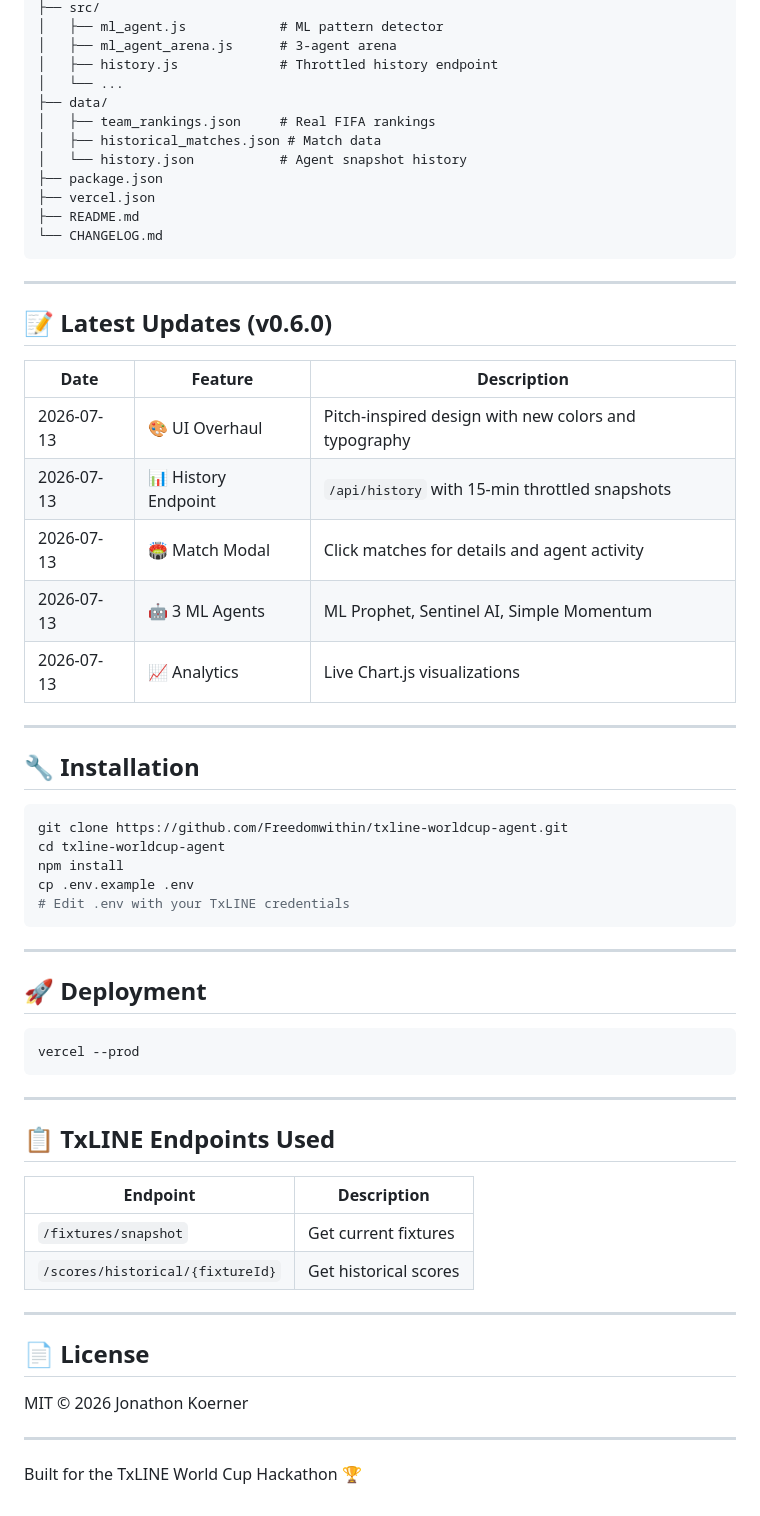
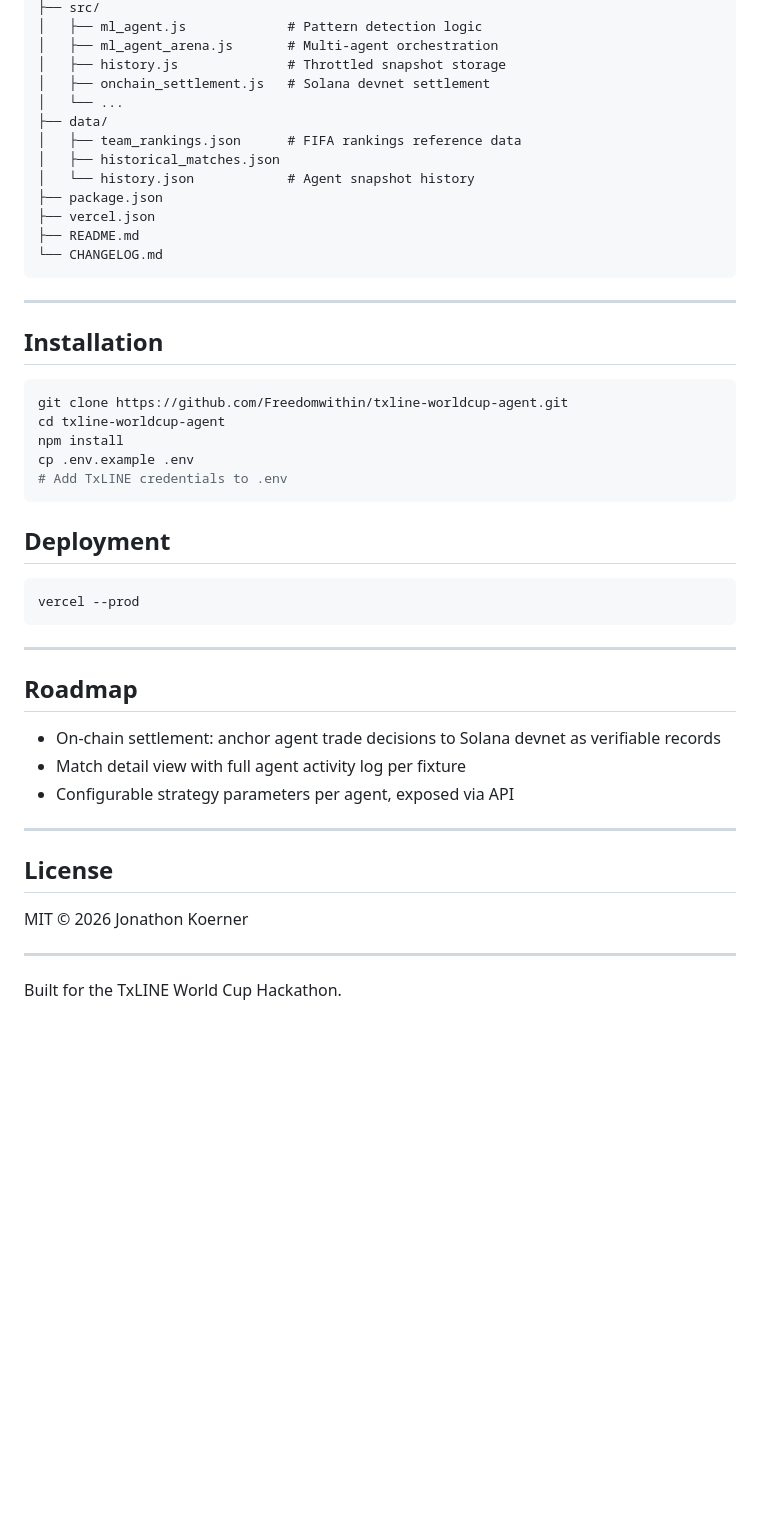
Before and after one commit to Freedomwithin/txline-worldcup-agent, a Markdown page: README.md, the part around one of its changes. Drawn GitHub-style; blank space fills up the shorter version.

````diff
--- a/README.md
+++ b/README.md
@@ -65,12 +119,13 @@ txline-worldcup-agent/
 ├── src/
-│   ├── ml_agent.js            # ML pattern detector
-│   ├── ml_agent_arena.js      # 3-agent arena
-│   ├── history.js             # Throttled history endpoint
+│   ├── ml_agent.js             # Pattern detection logic
+│   ├── ml_agent_arena.js       # Multi-agent orchestration
+│   ├── history.js              # Throttled snapshot storage
+│   ├── onchain_settlement.js   # Solana devnet settlement
 │   └── ...
 ├── data/
-│   ├── team_rankings.json     # Real FIFA rankings
-│   ├── historical_matches.json # Match data
-│   └── history.json           # Agent snapshot history
+│   ├── team_rankings.json      # FIFA rankings reference data
+│   ├── historical_matches.json
+│   └── history.json            # Agent snapshot history
 ├── package.json
 ├── vercel.json
 ├── README.md
@@ -79,31 +134,17 @@ txline-worldcup-agent/
 
 ---
 
-## 📝 Latest Updates (v0.6.0)
-
-| Date | Feature | Description |
-|------|---------|-------------|
-| 2026-07-13 | 🎨 UI Overhaul | Pitch-inspired design with new colors and typography |
-| 2026-07-13 | 📊 History Endpoint | `/api/history` with 15-min throttled snapshots |
-| 2026-07-13 | 🏟️ Match Modal | Click matches for details and agent activity |
-| 2026-07-13 | 🤖 3 ML Agents | ML Prophet, Sentinel AI, Simple Momentum |
-| 2026-07-13 | 📈 Analytics | Live Chart.js visualizations |
-
----
-
-## 🔧 Installation
+## Installation
 
 ```bash
 git clone https://github.com/Freedomwithin/txline-worldcup-agent.git
 cd txline-worldcup-agent
 npm install
 cp .env.example .env
-# Edit .env with your TxLINE credentials
+# Add TxLINE credentials to .env
 ```
 
----
-
-## 🚀 Deployment
+## Deployment
 
 ```bash
 vercel --prod
@@ -111,18 +152,18 @@ vercel --prod
 
 ---
 
-## 📋 TxLINE Endpoints Used
+## Roadmap
 
-| Endpoint | Description |
-|----------|-------------|
-| `/fixtures/snapshot` | Get current fixtures |
-| `/scores/historical/{fixtureId}` | Get historical scores |
+- On-chain settlement: anchor agent trade decisions to Solana devnet as verifiable records
+- Match detail view with full agent activity log per fixture
+- Configurable strategy parameters per agent, exposed via API
 
 ---
 
-## 📄 License
+## License
 
 MIT © 2026 Jonathon Koerner
 
 ---
-Built for the TxLINE World Cup Hackathon 🏆
+
+Built for the TxLINE World Cup Hackathon.
````
Also changed, not shown: other parts of README.md (+91 -37 lines), CHANGELOG.md (+24 -12 lines), public/assets/u.i_screenshots/agent_analytics.png (added), public/assets/u.i_screenshots/dashboard.png (added).
